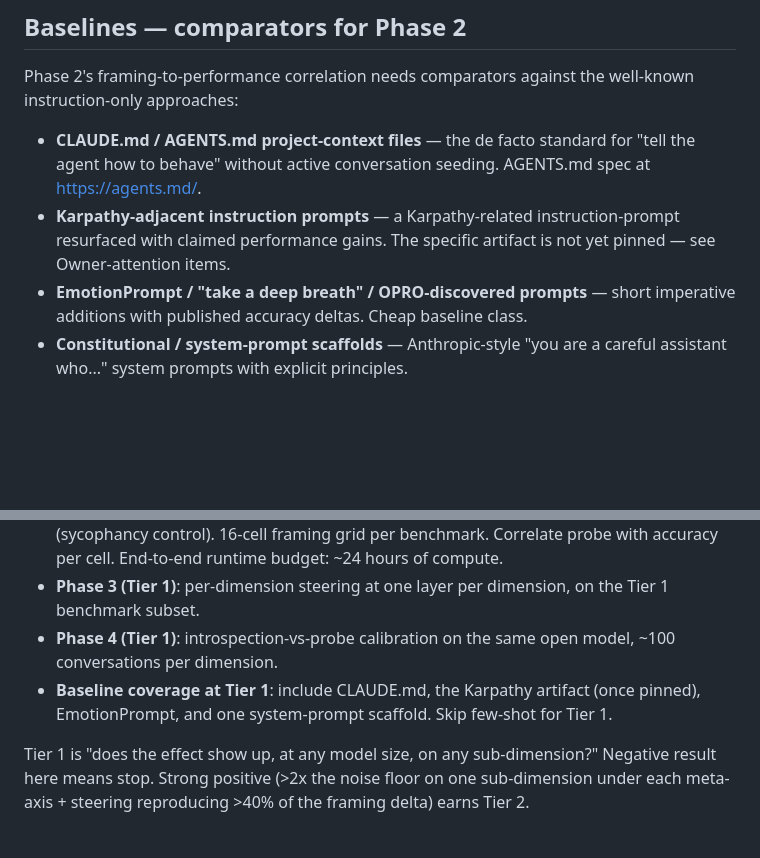
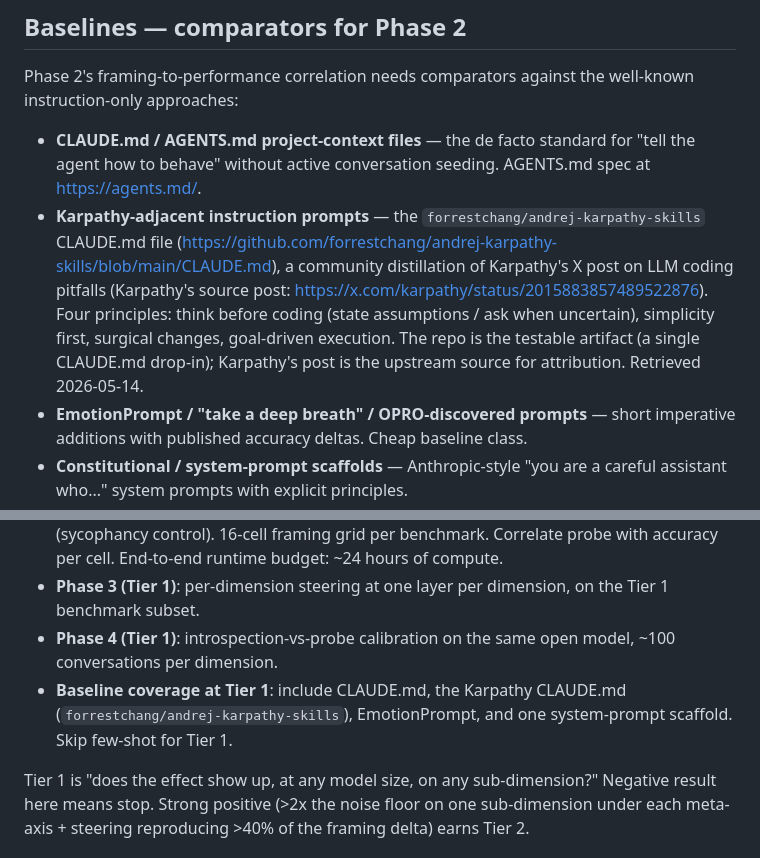
Before and after one commit to mjtomei/project_manager, a Markdown page: pm/plans/plan-66d430f.md, 2 parts joined by grey strips. GitHub-like rendering; blank space fills up the shorter version.

```diff
--- a/pm/plans/plan-66d430f.md
+++ b/pm/plans/plan-66d430f.md
@@ -142,7 +142,7 @@ Tier 2 may expand to a full 32-cell design (the saturated 2^5) for the conclusiv
 Phase 2's framing-to-performance correlation needs comparators against the well-known instruction-only approaches:
 
 - **CLAUDE.md / AGENTS.md project-context files** — the de facto standard for "tell the agent how to behave" without active conversation seeding. AGENTS.md spec at https://agents.md/.
-- **Karpathy-adjacent instruction prompts** — a Karpathy-related instruction-prompt resurfaced with claimed performance gains. The specific artifact is not yet pinned — see Owner-attention items.
+- **Karpathy-adjacent instruction prompts** — the `forrestchang/andrej-karpathy-skills` CLAUDE.md file (https://github.com/forrestchang/andrej-karpathy-skills/blob/main/CLAUDE.md), a community distillation of Karpathy's X post on LLM coding pitfalls (Karpathy's source post: https://x.com/karpathy/status/2015883857489522876). Four principles: think before coding (state assumptions / ask when uncertain), simplicity first, surgical changes, goal-driven execution. The repo is the testable artifact (a single CLAUDE.md drop-in); Karpathy's post is the upstream source for attribution. Retrieved 2026-05-14.
 - **EmotionPrompt / "take a deep breath" / OPRO-discovered prompts** — short imperative additions with published accuracy deltas. Cheap baseline class.
 - **Constitutional / system-prompt scaffolds** — Anthropic-style "you are a careful assistant who..." system prompts with explicit principles.
 - **Few-shot exemplar prompts** — N-shot in-context examples with no user-modeling content.
@@ -199,7 +199,7 @@ Each phase splits into a fast local-DGX-Spark variant the user can run in a coup
 - **Phase 2 (Tier 1)**: 500 examples each from MMLU subset, GSM8K subset, TruthfulQA (sycophancy control). 16-cell framing grid per benchmark. Correlate probe with accuracy per cell. End-to-end runtime budget: ~24 hours of compute.
 - **Phase 3 (Tier 1)**: per-dimension steering at one layer per dimension, on the Tier 1 benchmark subset.
 - **Phase 4 (Tier 1)**: introspection-vs-probe calibration on the same open model, ~100 conversations per dimension.
-- **Baseline coverage at Tier 1**: include CLAUDE.md, the Karpathy artifact (once pinned), EmotionPrompt, and one system-prompt scaffold. Skip few-shot for Tier 1.
+- **Baseline coverage at Tier 1**: include CLAUDE.md, the Karpathy CLAUDE.md (`forrestchang/andrej-karpathy-skills`), EmotionPrompt, and one system-prompt scaffold. Skip few-shot for Tier 1.
 
 Tier 1 is "does the effect show up, at any model size, on any sub-dimension?" Negative result here means stop. Strong positive (>2x the noise floor on one sub-dimension under each meta-axis + steering reproducing >40% of the framing delta) earns Tier 2.
 
```
Also changed, not shown: other parts of pm/plans/plan-66d430f.md (+10 -14 lines).
